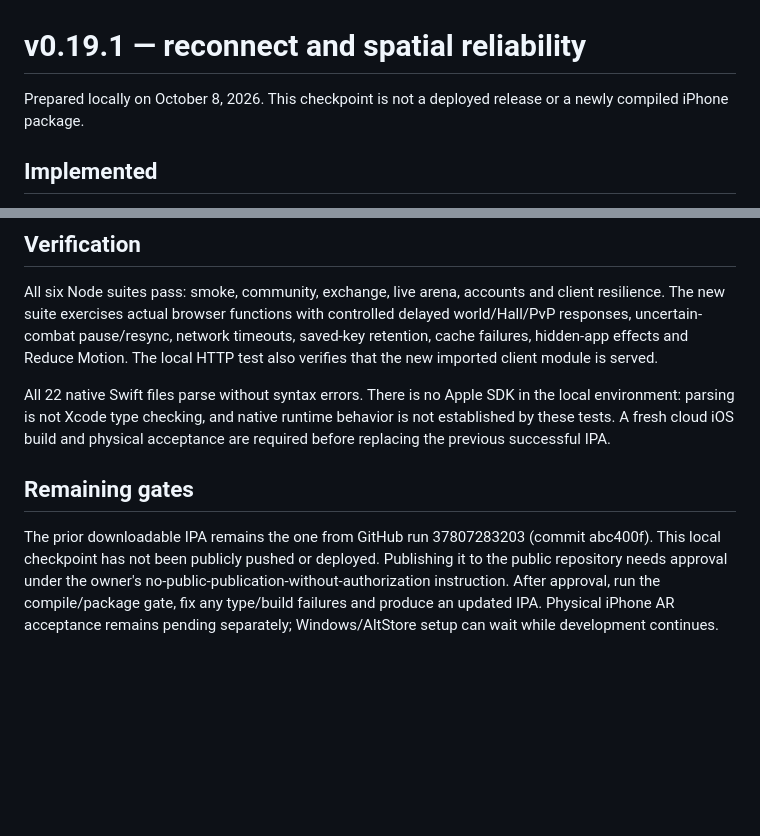
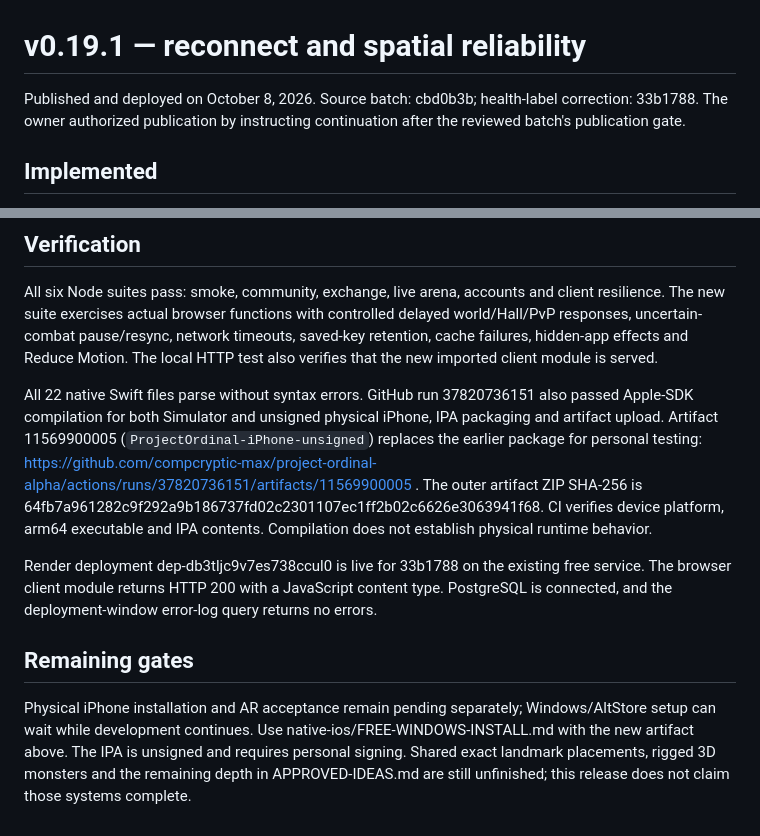
Before and after one commit to compcryptic-max/project-ordinal-alpha, a Markdown page: docs/V0191-RESILIENCE.md, 2 parts joined by grey strips. Drawn GitHub-style; blank space fills up the shorter version.

Commit message:
Record verified v0.19.1 deployment and refreshed iPhone package

```diff
--- a/docs/V0191-RESILIENCE.md
+++ b/docs/V0191-RESILIENCE.md
@@ -1,6 +1,6 @@
 # v0.19.1 — reconnect and spatial reliability
 
-Prepared locally on October 8, 2026. This checkpoint is not a deployed release or a newly compiled iPhone package.
+Published and deployed on October 8, 2026. Source batch: cbd0b3b; health-label correction: 33b1788. The owner authorized publication by instructing continuation after the reviewed batch's publication gate.
 
 ## Implemented
 
@@ -19,8 +19,10 @@ Prepared locally on October 8, 2026. This checkpoint is not a deployed release o
 
 All six Node suites pass: smoke, community, exchange, live arena, accounts and client resilience. The new suite exercises actual browser functions with controlled delayed world/Hall/PvP responses, uncertain-combat pause/resync, network timeouts, saved-key retention, cache failures, hidden-app effects and Reduce Motion. The local HTTP test also verifies that the new imported client module is served.
 
-All 22 native Swift files parse without syntax errors. There is no Apple SDK in the local environment: parsing is not Xcode type checking, and native runtime behavior is not established by these tests. A fresh cloud iOS build and physical acceptance are required before replacing the previous successful IPA.
+All 22 native Swift files parse without syntax errors. GitHub run 37820736151 also passed Apple-SDK compilation for both Simulator and unsigned physical iPhone, IPA packaging and artifact upload. Artifact 11569900005 (`ProjectOrdinal-iPhone-unsigned`) replaces the earlier package for personal testing: https://github.com/compcryptic-max/project-ordinal-alpha/actions/runs/37820736151/artifacts/11569900005 . The outer artifact ZIP SHA-256 is 64fb7a961282c9f292a9b186737fd02c2301107ec1ff2b02c6626e3063941f68. CI verifies device platform, arm64 executable and IPA contents. Compilation does not establish physical runtime behavior.
+
+Render deployment dep-db3tljc9v7es738ccul0 is live for 33b1788 on the existing free service. The browser client module returns HTTP 200 with a JavaScript content type. PostgreSQL is connected, and the deployment-window error-log query returns no errors.
 
 ## Remaining gates
 
-The prior downloadable IPA remains the one from GitHub run 37807283203 (commit abc400f). This local checkpoint has not been publicly pushed or deployed. Publishing it to the public repository needs approval under the owner's no-public-publication-without-authorization instruction. After approval, run the compile/package gate, fix any type/build failures and produce an updated IPA. Physical iPhone AR acceptance remains pending separately; Windows/AltStore setup can wait while development continues.
+Physical iPhone installation and AR acceptance remain pending separately; Windows/AltStore setup can wait while development continues. Use native-ios/FREE-WINDOWS-INSTALL.md with the new artifact above. The IPA is unsigned and requires personal signing. Shared exact landmark placements, rigged 3D monsters and the remaining depth in APPROVED-IDEAS.md are still unfinished; this release does not claim those systems complete.
```
Also changed, not shown: docs/PROJECT-CONTINUITY.md (+2 -2 lines).
